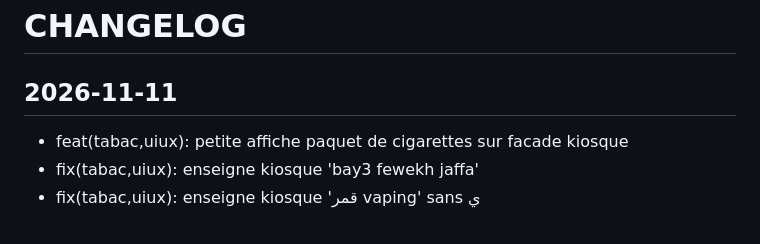
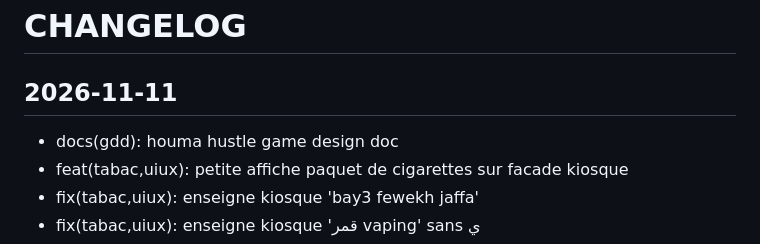
Before and after one commit to hafedhhelali/tounes-tycoon, a Markdown page: CHANGELOG.md, the part around the change. Drawn GitHub-style.

Commit message:
docs(gdd): houma hustle game design doc

```diff
--- a/CHANGELOG.md
+++ b/CHANGELOG.md
@@ -254,6 +254,7 @@
 # CHANGELOG
 
 ## 2026-11-11
+- docs(gdd): houma hustle game design doc
 - feat(tabac,uiux): petite affiche paquet de cigarettes sur facade kiosque
 - fix(tabac,uiux): enseigne kiosque 'bay3 fewekh jaffa'
 - fix(tabac,uiux): enseigne kiosque 'قمر vaping' sans ي
```
Also changed, not shown: docs/houma-hustle-gdd.md (added, +48 -0 lines).
